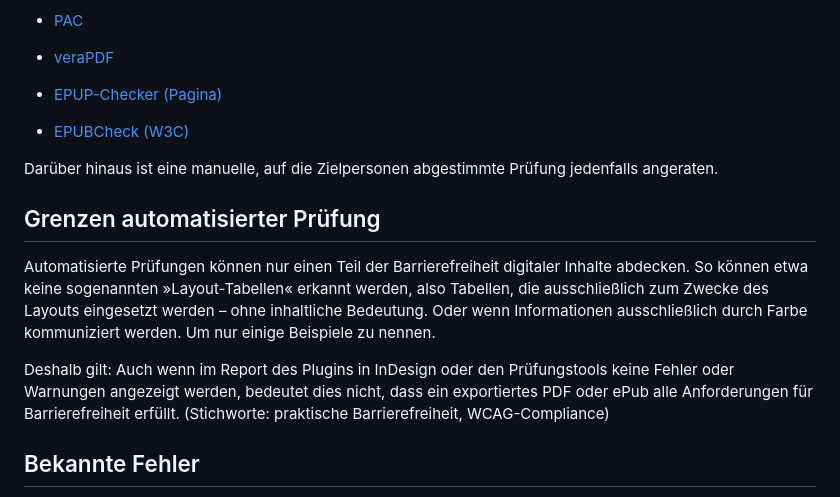
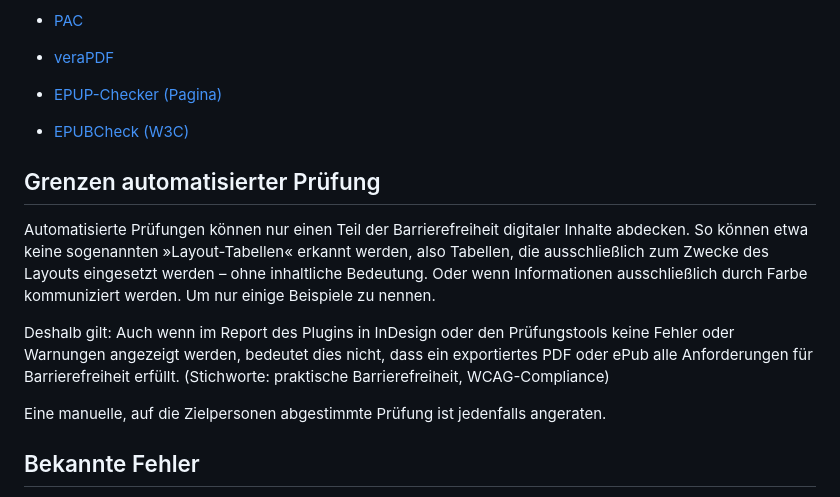
Before and after one commit to RolandDreger/accessibility-4-indesign, a Markdown page: accessibility-4-indesign/accsssibility-4-indesign_doku.de.md, the part around the change. Rendered like a GitHub page.

Commit message:
Update doku

```diff
--- a/accessibility-4-indesign/accsssibility-4-indesign_doku.de.md
+++ b/accessibility-4-indesign/accsssibility-4-indesign_doku.de.md
@@ -151,13 +151,13 @@ Die exportierten PDF- und ePub-Dokumente können nach dem Export mit darauf spez
 - [EPUP-Checker (Pagina)](https://pagina.gmbh/startseite/leistungen/publishing-softwareloesungen/epub-checker/)
 - [EPUBCheck (W3C)](https://www.w3.org/publishing/epubcheck/)
 
-Darüber hinaus ist eine manuelle, auf die Zielpersonen abgestimmte Prüfung jedenfalls angeraten.
-
 ## Grenzen automatisierter Prüfung
 
 Automatisierte Prüfungen können nur einen Teil der Barrierefreiheit digitaler Inhalte abdecken. So können etwa keine sogenannten »Layout-Tabellen« erkannt werden, also Tabellen, die ausschließlich zum Zwecke des Layouts eingesetzt werden – ohne inhaltliche Bedeutung. Oder wenn Informationen ausschließlich durch Farbe kommuniziert werden. Um nur einige Beispiele zu nennen.
 
 Deshalb gilt: Auch wenn im Report des Plugins in InDesign oder den Prüfungstools keine Fehler oder Warnungen angezeigt werden, bedeutet dies nicht, dass ein exportiertes PDF oder ePub alle Anforderungen für Barrierefreiheit erfüllt. (Stichworte: praktische Barrierefreiheit, WCAG-Compliance)
+
+Eine manuelle, auf die Zielpersonen abgestimmte Prüfung ist jedenfalls angeraten.
 
 ## Bekannte Fehler
 
```
Also changed, not shown: accessibility-4-indesign/accsssibility-4-indesign_doku.en.md (+2 -2 lines).
